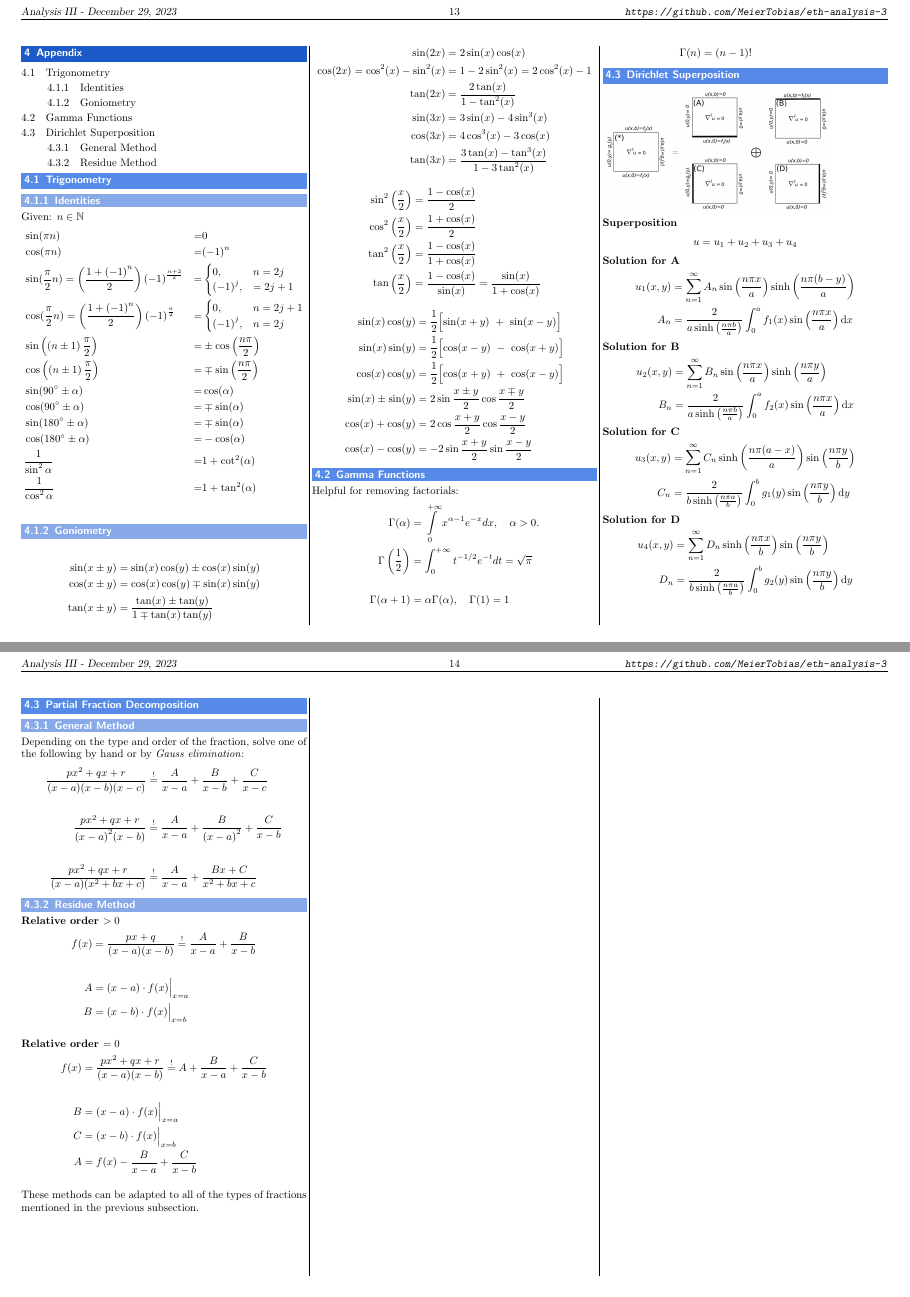
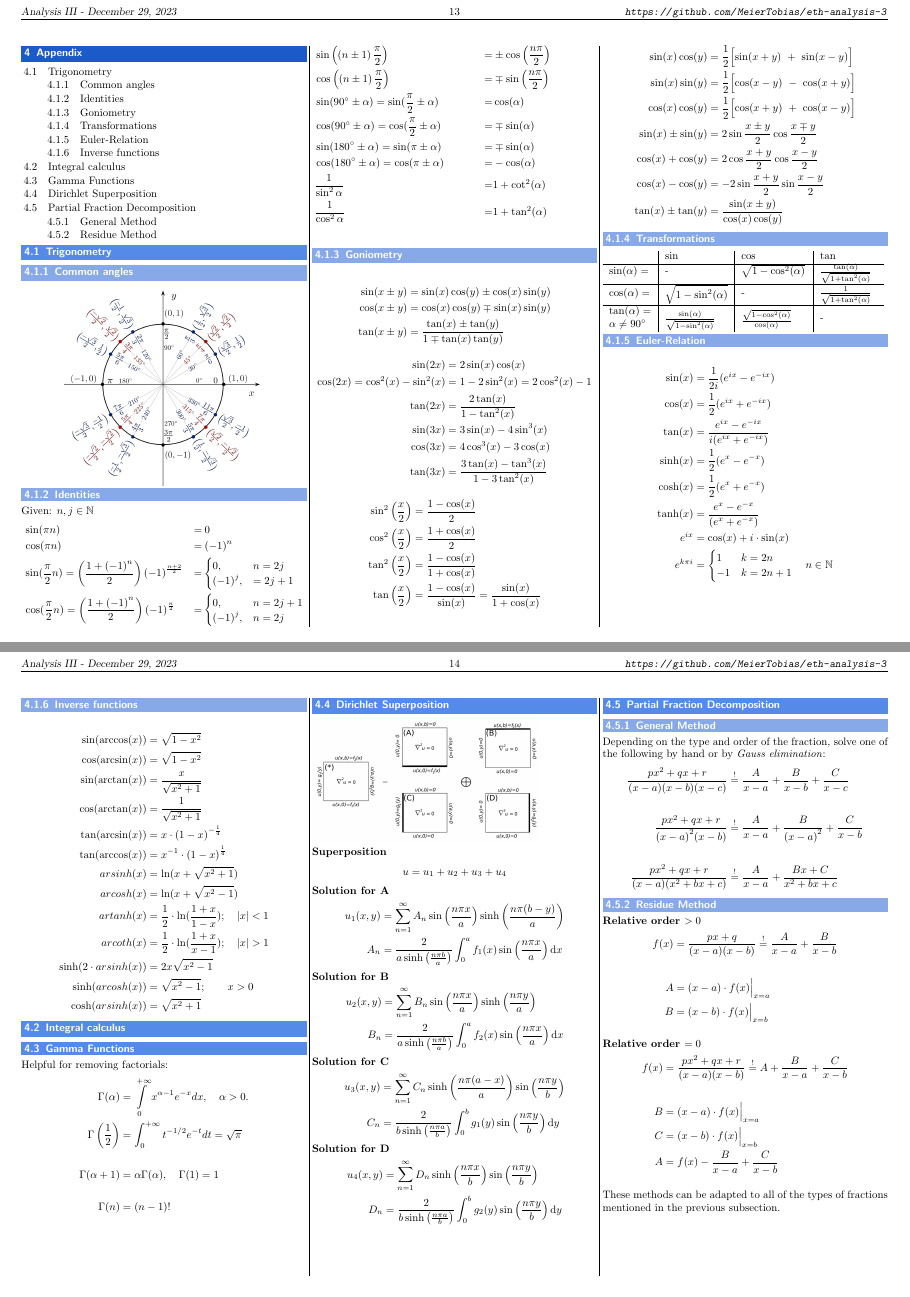
Before and after one commit to MeierTobias/eth-analysis-3, a LaTeX document (src/main.tex, which reads src/headers/layout_formating.tex, src/sections/Appendix.tex): pages 13 and 14 of 14, joined at a grey line. Compiled offline with pdfLaTeX.

Commit message:
appendix: trigonometry finished

```diff
--- a/src/headers/layout_formating.tex
+++ b/src/headers/layout_formating.tex
@@ -79,7 +79,7 @@
   \printcontents[section]{p}{2}{}{}%
 }
 % Removes the page numbering from the sub- and subsub-section
-\titlecontents{subsection}[0em]{}{\thecontentslabel\hspace{1em}}{}{}[]
+\titlecontents{subsection}[0.2em]{}{\thecontentslabel\hspace{1em}}{}{}[]
 \titlecontents{subsubsection}[2.4em]{}{\thecontentslabel\hspace{1em}}{}{}[]
 
 % set the spacing above and below the equations
--- a/src/sections/Appendix.tex
+++ b/src/sections/Appendix.tex
@@ -1,23 +1,26 @@
-%\vfill\null{}% prevents the columns content from using the full height
-%\columnbreak{}
 \section{Appendix}
 
 \createsectiontoc{}
 
 \subsection{Trigonometry}
+\subsubsection{Common angles}
+\begin{center}
+    \includegraphics*[width=0.7\linewidth]{unit_circle.png}
+\end{center}
+
 \subsubsection{Identities}
-Given: $n \in \mathbb{N}$
+Given: $n, j \in \mathbb{N}$
 \begin{align*}
-     & \sin(\pi n)                                                                      & = & 0                                                       \\
-     & \cos(\pi n)                                                                      & = & {(-1)}^n                                                \\
+     & \sin(\pi n)                                                                      & = & \: 0                                                    \\
+     & \cos(\pi n)                                                                      & = & \: {(-1)}^n                                             \\
      & \sin(\frac{\pi}{2}n) = \left(\frac{1 + {(-1)}^n}{2}\right){(-1)}^{\frac{n+2}{2}} & = & \begin{cases} 0, &n=2j \\ {(-1)}^j,&=2j+1 \end{cases}   \\
      & \cos(\frac{\pi}{2}n) = \left(\frac{1+{(-1)}^n}{2}\right){(-1)}^{\frac{n}{2}}     & = & \begin{cases} 0, &n=2j+1 \\ {(-1)}^j, &n=2j \end{cases} \\
      & \sin\left(\left(n\pm 1\right)\frac{\pi}{2}\right)                                & = & \pm \cos\left(\frac{n\pi}{2}\right)                     \\
      & \cos\left(\left(n\pm 1\right)\frac{\pi}{2}\right)                                & = & \mp \sin\left(\frac{n\pi}{2}\right)                     \\
-     & \sin(90^\circ\pm\alpha)                                                          & = & \cos(\alpha)                                            \\
-     & \cos(90^\circ\pm\alpha)                                                          & = & \mp\sin(\alpha)                                         \\
-     & \sin(180^\circ\pm\alpha)                                                         & = & \mp\sin(\alpha)                                         \\
-     & \cos(180^\circ\pm\alpha)                                                         & = & -\cos(\alpha)                                           \\
+     & \sin(90^\circ\pm\alpha) = \sin(\frac{\pi}{2} \pm \alpha)                         & = & \cos(\alpha)                                            \\
+     & \cos(90^\circ\pm\alpha) = \cos(\frac{\pi}{2} \pm \alpha)                         & = & \mp\sin(\alpha)                                         \\
+     & \sin(180^\circ\pm\alpha) = \sin(\pi \pm \alpha)                                  & = & \mp\sin(\alpha)                                         \\
+     & \cos(180^\circ\pm\alpha) = \cos(\pi \pm \alpha)                                  & = & -\cos(\alpha)                                           \\
      & \frac{1}{\sin^2 \alpha}                                                          & = & 1+\cot^2 (\alpha)                                       \\
      & \frac{1}{\cos^2 \alpha}                                                          & = & 1+\tan^2 (\alpha)                                       \\
 \end{align*}
@@ -43,13 +46,60 @@ Given: $n \in \mathbb{N}$
     \tan\left(\frac x2\right)      & =\frac{1-\cos(x)}{\sin(x)}=\frac{\sin(x)}{1+\cos(x)}
 \end{align*}
 \begin{align*}
-    \sin(x)\cos(y)    & =\frac12\Bigl[\sin(x+y)~+~\sin(x-y)\Bigr]   \\
-    \sin(x)\sin(y)    & =\frac12\Bigl[\cos(x-y)~-~\cos(x+y)\Bigr]   \\
-    \cos(x)\cos(y)    & =\frac12\Bigl[\cos(x+y)~+~\cos(x-y)\Bigr]   \\
-    \sin(x)\pm\sin(y) & =2\sin\frac{x\pm y}{2}\cos\frac{x \mp y}{2} \\
-    \cos(x)+\cos(y)   & =2\cos\frac{x+y}{2}\cos\frac{x-y}{2}        \\
-    \cos(x)-\cos(y)   & =-2\sin\frac{x+y}{2}\sin\frac{x-y}{2}
+    \sin(x)\cos(y)      & =\frac12\Bigl[\sin(x+y)~+~\sin(x-y)\Bigr]   \\
+    \sin(x)\sin(y)      & =\frac12\Bigl[\cos(x-y)~-~\cos(x+y)\Bigr]   \\
+    \cos(x)\cos(y)      & =\frac12\Bigl[\cos(x+y)~+~\cos(x-y)\Bigr]   \\
+    \sin(x)\pm\sin(y)   & =2\sin\frac{x\pm y}{2}\cos\frac{x \mp y}{2} \\
+    \cos(x)+\cos(y)     & =2\cos\frac{x+y}{2}\cos\frac{x-y}{2}        \\
+    \cos(x)-\cos(y)     & =-2\sin\frac{x+y}{2}\sin\frac{x-y}{2}       \\
+    \tan(x) \pm \tan(y) & = \frac{\sin(x\pm y)}{\cos(x)\cos(y)}
 \end{align*}
+
+\subsubsection{Transformations}
+\begin{tabular}{ m{0.15\linewidth} | m{0.22\linewidth} | m{0.23\linewidth} | m{0.2\linewidth} } % chktex -2
+                                                    & $\sin$                                         & $\cos$                                         & $\tan$                                         \\
+    \hline{} % chktex -2
+    $\sin(\alpha)=$                                 & -                                              & $\sqrt{1-\cos^2(\alpha)}$                      & $\frac{\tan(\alpha)}{\sqrt{1+\tan^2(\alpha)}}$ \\
+    \hline{} % chktex -2
+    $\cos(\alpha)=$                                 & $\sqrt{1-\sin^2(\alpha)}$                      & -                                              & $\frac{1}{\sqrt{1+\tan^2(\alpha)}}$            \\
+    \hline{} % chktex -2
+    $\tan(\alpha)=$ \newline $\alpha \neq 90^\circ$ & $\frac{\sin(\alpha)}{\sqrt{1-\sin^2(\alpha)}}$ & $\frac{\sqrt{1-\cos^2(\alpha)}}{\cos(\alpha)}$ & -
+\end{tabular}
+
+\subsubsection{Euler-Relation}
+\begin{align*}
+    \sin(x)    & =\frac{1}{2i}(e^{ix}-e^{-ix})             \\
+    \cos(x)    & =\frac{1}{2}(e^{ix}+e^{-ix})              \\
+    \tan(x)    & =\frac{e^{ix}-e^{-ix}}{i(e^{ix}+e^{-ix})} \\
+    \sinh(x)   & =\frac{1}{2}(e^{x}-e^{-x})                \\
+    \cosh(x)   & =\frac{1}{2}(e^{x}+e^{-x})                \\
+    \tanh(x)   & =\frac{e^{x}-e^{-x}}{(e^{x}+e^{-x})}      \\
+    e^{ix}     & = \cos(x) + i \cdot \sin(x)               \\
+    e^{k\pi i} & = \begin{cases}
+                       1  & k = 2n     \\
+                       -1 & k = 2n + 1
+                   \end{cases} \quad n \in \mathbb{N}      \\
+\end{align*}
+
+\subsubsection{Inverse functions}
+\begin{align*}
+    \sin(\arccos(x))         & = \sqrt{1-x^2}                                                 \\
+    \cos(\arcsin(x))         & =\sqrt{1-x^2}                                                  \\
+    \sin(\arctan(x))         & =\frac{x}{\sqrt{x^2+1}}                                        \\
+    \cos(\arctan(x))         & =\frac{1}{\sqrt{x^2+1}}                                        \\
+    \tan(\arcsin(x))         & =x \cdot {(1-x)}^{-\frac{1}{4}}                                \\
+    \tan(\arccos(x))         & =x^{-1} \cdot {(1-x)}^{\frac{1}{4}}                            \\
+    arsinh(x)                & =\ln(x+\sqrt{x^2+1})                                           \\
+    arcosh(x)                & =\ln(x+\sqrt{x^2-1})                                           \\
+    artanh(x)                & =\frac{1}{2}\cdot \ln(\frac{1+x}{1-x}); \quad \vert x\vert < 1 \\
+    arcoth(x)                & =\frac{1}{2}\cdot \ln(\frac{1+x}{x-1}); \quad \vert x\vert > 1 \\
+    \sinh(2 \cdot arsinh(x)) & =2x\sqrt{x^2-1}                                                \\
+    \sinh(arcosh(x))         & =\sqrt{x^2-1};\qquad x>0                                       \\
+    \cosh(arsinh(x))         & =\sqrt{x^2+1}
+\end{align*}
+
+
+\subsection{Integral calculus}
 
 \subsection{Gamma Functions}
 Helpful for removing factorials:
```
Also changed, not shown: src/images/unit_circle.png (added), src/sections/Appendix.tex (2 more changed lines).
